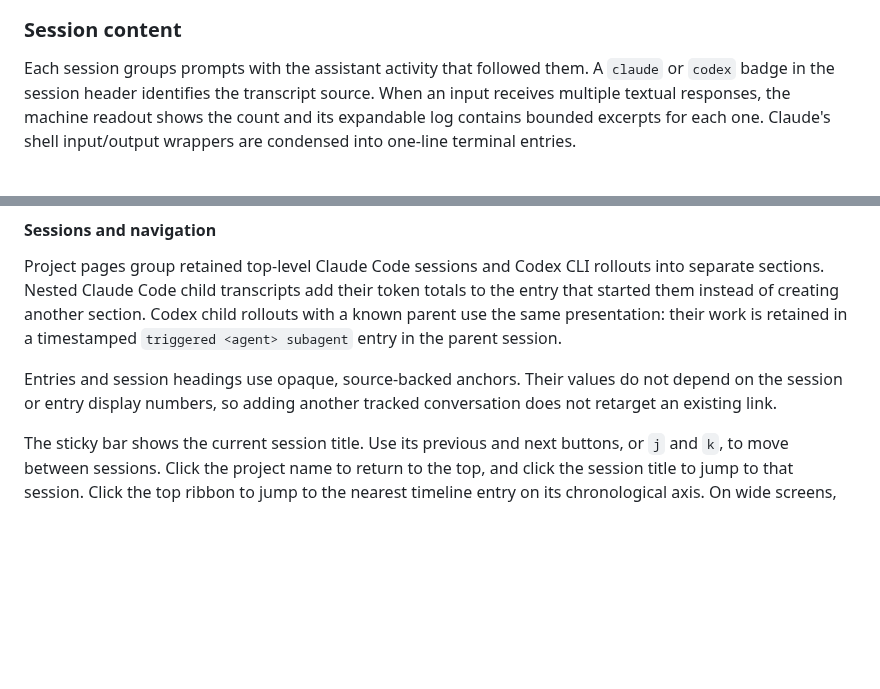
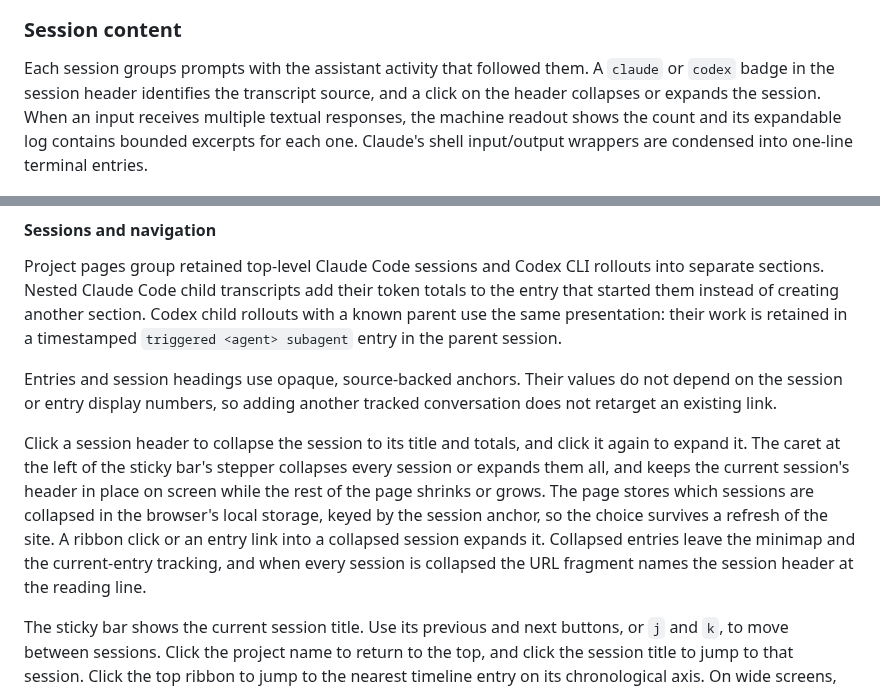
Before and after one commit to vtjeng/session-atlas, a Markdown page: README.md, 2 parts joined by grey strips. Drawn GitHub-style; blank space fills up the shorter version.

```diff
--- a/README.md
+++ b/README.md
@@ -165,10 +165,10 @@ category in one table.
 
 Each session groups prompts with the assistant activity that followed them.
 A `claude` or `codex` badge in the session header identifies the transcript
-source. When an input receives multiple textual responses, the machine readout
-shows the count and its expandable log contains bounded excerpts for each one.
-Claude's shell input/output wrappers are condensed into one-line terminal
-entries.
+source, and a click on the header collapses or expands the session. When an
+input receives multiple textual responses, the machine readout shows the count
+and its expandable log contains bounded excerpts for each one. Claude's shell
+input/output wrappers are condensed into one-line terminal entries.
 
 ![Session content with a prompt, token usage, files, and tool calls](docs/images/timeline-entry.png)
 
@@ -323,6 +323,16 @@ the parent session.
 Entries and session headings use opaque, source-backed anchors. Their values do
 not depend on the session or entry display numbers, so adding another tracked
 conversation does not retarget an existing link.
+
+Click a session header to collapse the session to its title and totals, and
+click it again to expand it. The caret at the left of the sticky bar's stepper
+collapses every session or expands them all, and keeps the current session's
+header in place on screen while the rest of the page shrinks or grows. The
+page stores which sessions are collapsed in the browser's local storage, keyed
+by the session anchor, so the choice survives a refresh of the site. A ribbon
+click or an entry link into a collapsed session expands it. Collapsed entries
+leave the minimap and the current-entry tracking, and when every session is
+collapsed the URL fragment names the session header at the reading line.
 
 The sticky bar shows the current session title. Use its previous and next
 buttons, or `j` and `k`, to move between sessions. Click the project name to
```
Also changed, not shown: docs/images/expanded-timeline-entry.png, docs/images/timeline-entry.png, 4 other files.
